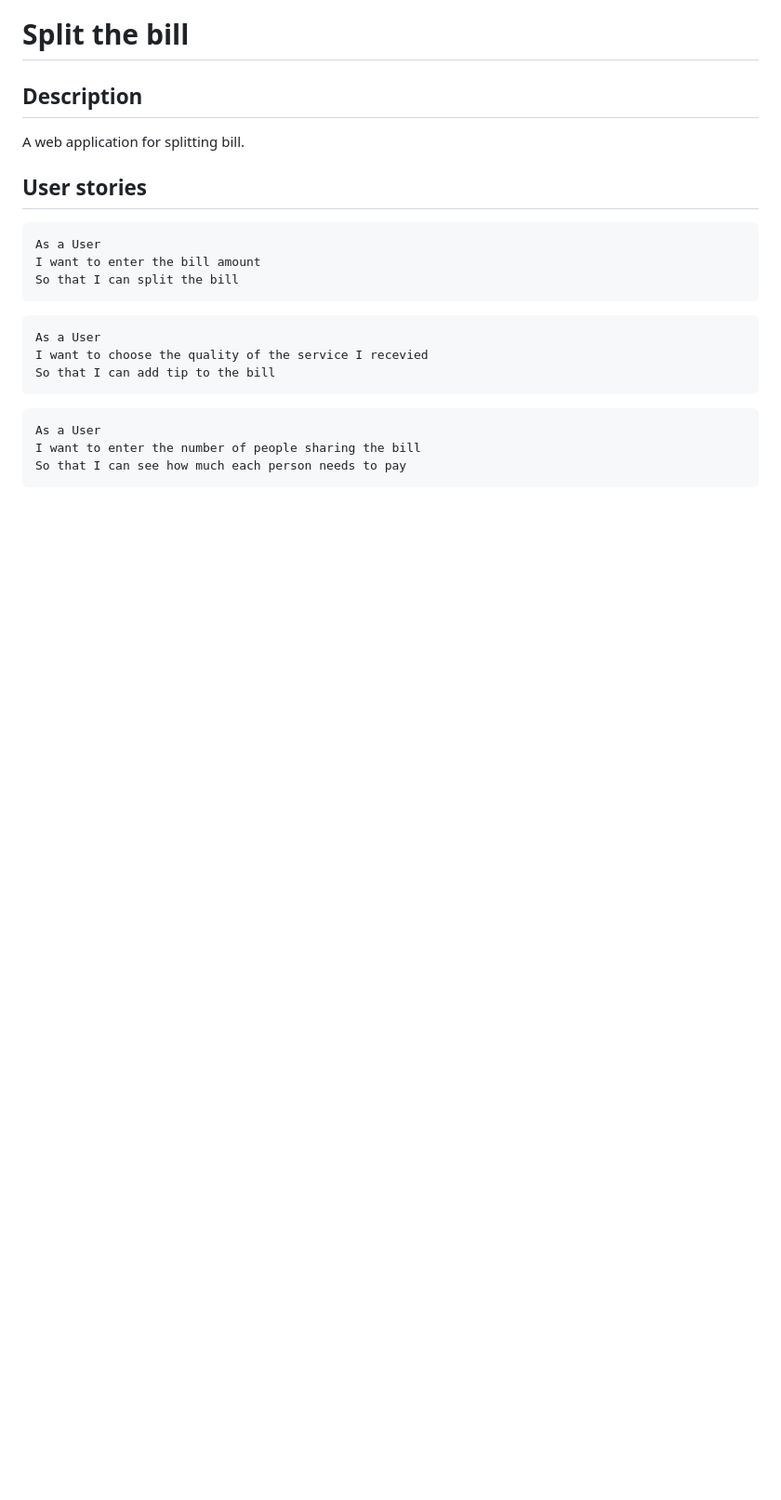
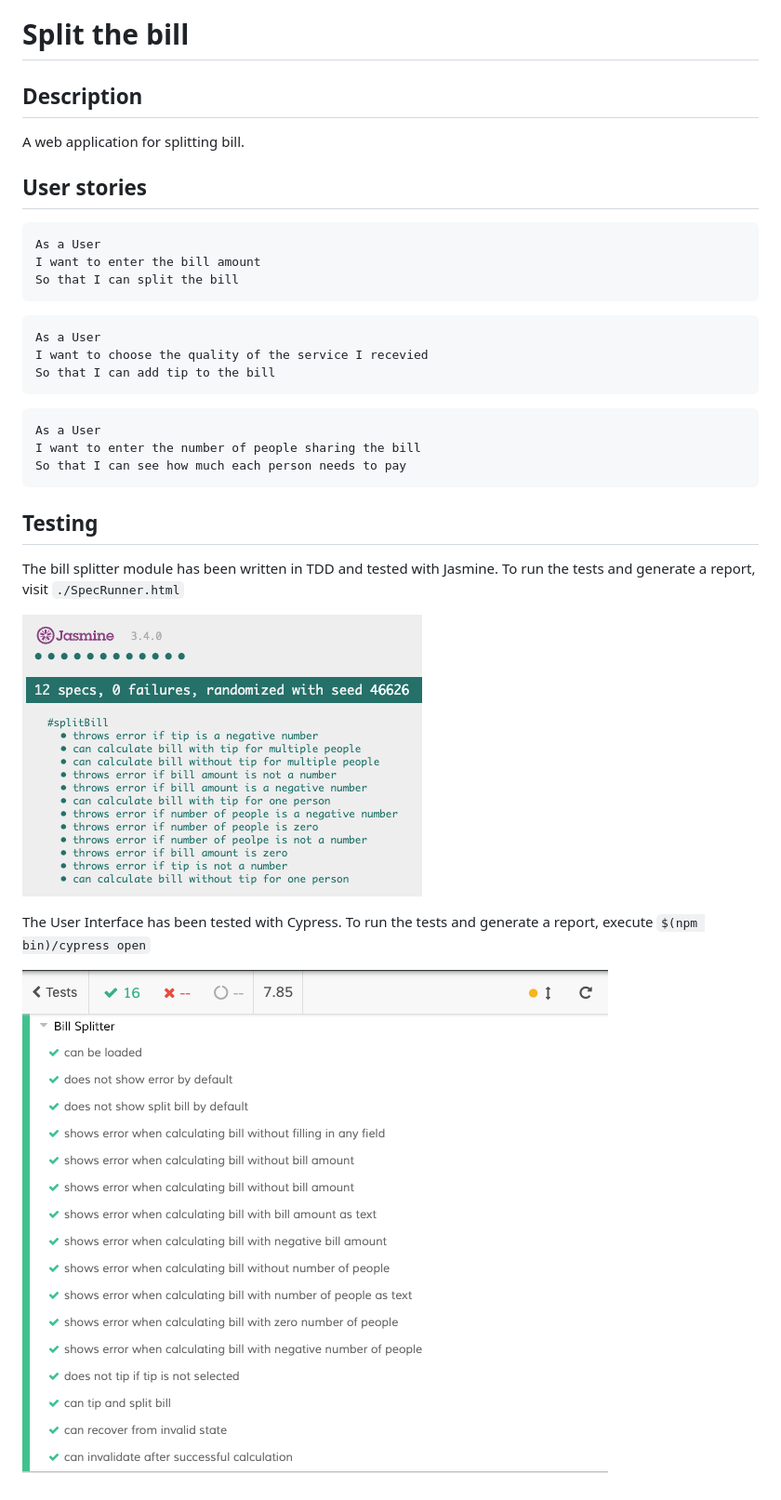
Before and after one commit to EdinaBMakers/split-the-bill, a Markdown page: README.md, the part around the change. Shown: that part at 93% size. Rendered like a GitHub page; pictures changed too: img/Cypress_UI_Test_Results.png (added), img/Jasmine_Test_Results.png (added); blank space fills up the shorter version.

Commit message:
Add test results to README.md

````diff
--- a/README.md
+++ b/README.md
@@ -19,3 +19,13 @@ As a User
 I want to enter the number of people sharing the bill
 So that I can see how much each person needs to pay
 ```
+
+## Testing
+
+The bill splitter module has been written in TDD and tested with Jasmine. To run the tests and generate a report, visit `./SpecRunner.html`
+
+![Jasmine Test Results](img/Jasmine_Test_Results.png)
+
+The User Interface has been tested with Cypress. To run the tests and generate a report, execute `$(npm bin)/cypress open`
+
+![Cypress UI Test Results](img/Cypress_UI_Test_Results.png)
````
